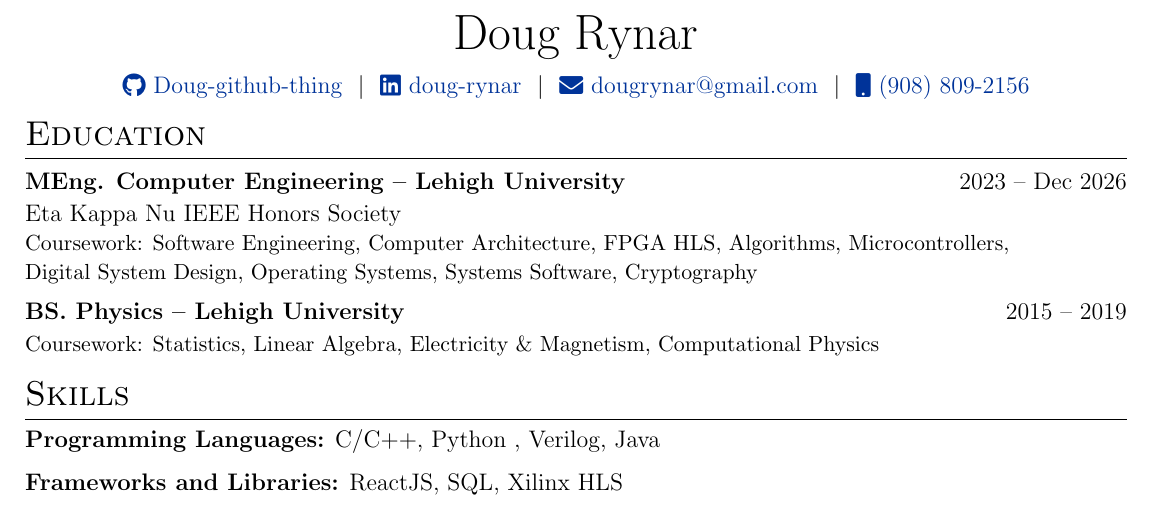
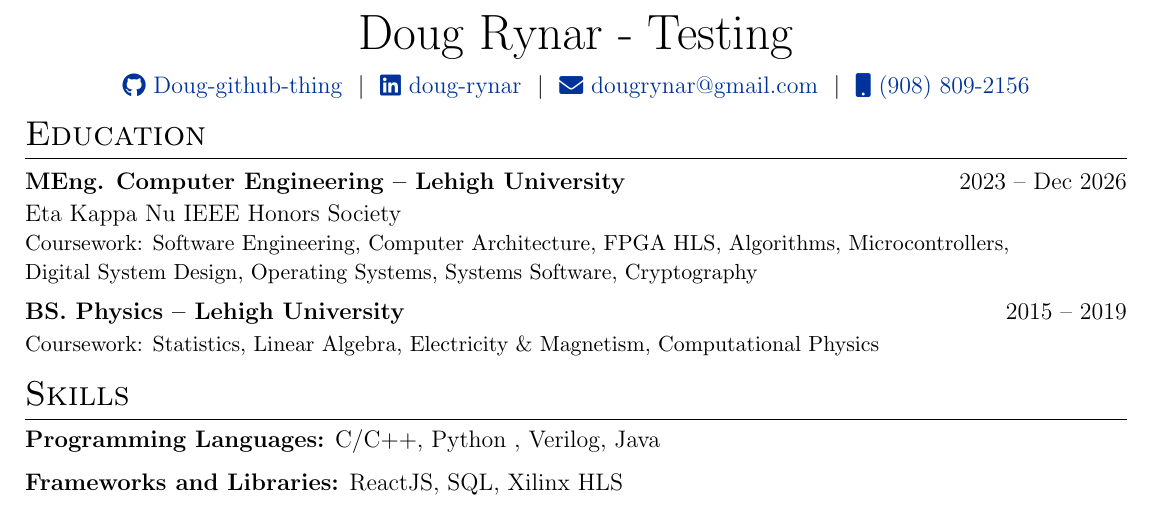
Before and after one commit to Doug-github-thing/Doug-autoCV, a LaTeX CV (cv.tex): part of the page, cut so that both start at the same text. Compiled offline with pdfLaTeX.

Commit message:
testing github integrations

```diff
--- a/cv.tex
+++ b/cv.tex
@@ -143,7 +143,7 @@
 % \end{tabularx}
 
 \begin{tabularx}{\linewidth}{@{} C @{}}
-\Huge{Doug Rynar} \\[7.5pt]
+\Huge{Doug Rynar - Testing} \\[7.5pt]
 \href{https://github.com/Doug-github-thing}{\raisebox{-0.05\height}\faGithub\ Doug-github-thing} \ $|$ \
 \href{https://linkedin.com/in/doug-rynar}{\raisebox{-0.05\height}\faLinkedin\ doug-rynar} \ $|$ \
 \href{mailto:dougrynar@gmail.com}{\raisebox{-0.05\height}\faEnvelope \ dougrynar@gmail.com} \ $|$ \
```
